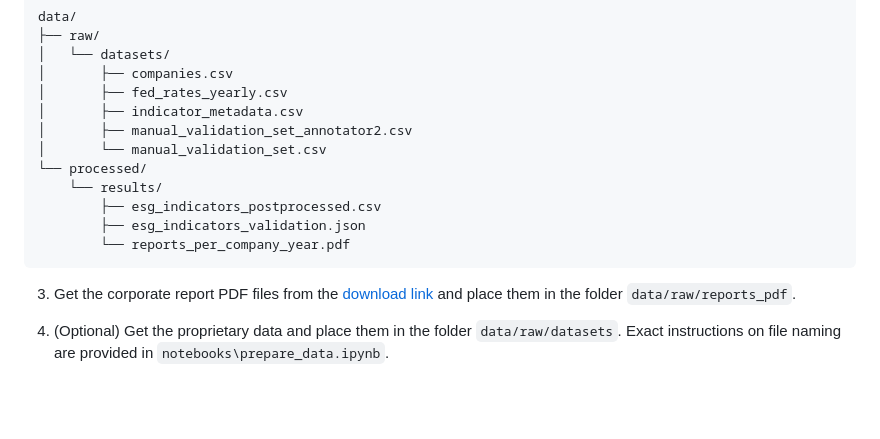
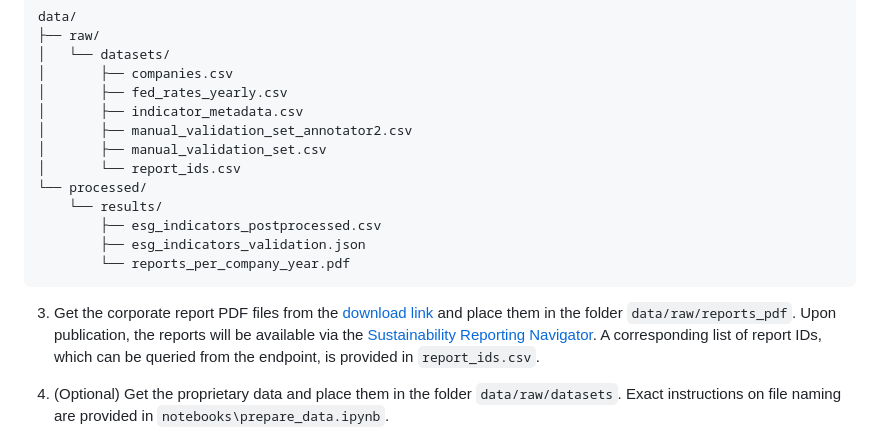
Before and after one commit to forsterkerstin/corporate-sustainability-tracker, a Markdown page: README.md, the part around the change. GitHub-like rendering; blank space fills up the shorter version.

````diff
--- a/README.md
+++ b/README.md
@@ -44,14 +44,15 @@ data/
 │       ├── fed_rates_yearly.csv
 │       ├── indicator_metadata.csv
 │       ├── manual_validation_set_annotator2.csv
-│       └── manual_validation_set.csv
+│       ├── manual_validation_set.csv
+│       └── report_ids.csv
 └── processed/
     └── results/
         ├── esg_indicators_postprocessed.csv
         ├── esg_indicators_validation.json
         └── reports_per_company_year.pdf
 ```
-3. Get the corporate report PDF files from the [download link](https://syncandshare.lrz.de/getlink/fiVfpX83ZUsRrKLk2YWenN/) and place them in the folder `data/raw/reports_pdf`.
+3. Get the corporate report PDF files from the [download link](https://syncandshare.lrz.de/getlink/fiVfpX83ZUsRrKLk2YWenN/) and place them in the folder `data/raw/reports_pdf`. Upon publication, the reports will be available via the [Sustainability Reporting Navigator](https://api.srnav.com/). A corresponding list of report IDs, which can be queried from the endpoint, is provided in `report_ids.csv`.
 
 4. (Optional) Get the proprietary data and place them in the folder `data/raw/datasets`. Exact instructions on file naming are provided in `notebooks\prepare_data.ipynb`.
    - [LSEG - Worldscope Fundamentals](https://www.lseg.com/en/data-analytics/financial-data/company-data/fundamentals-data/worldscope-fundamentals)
````
